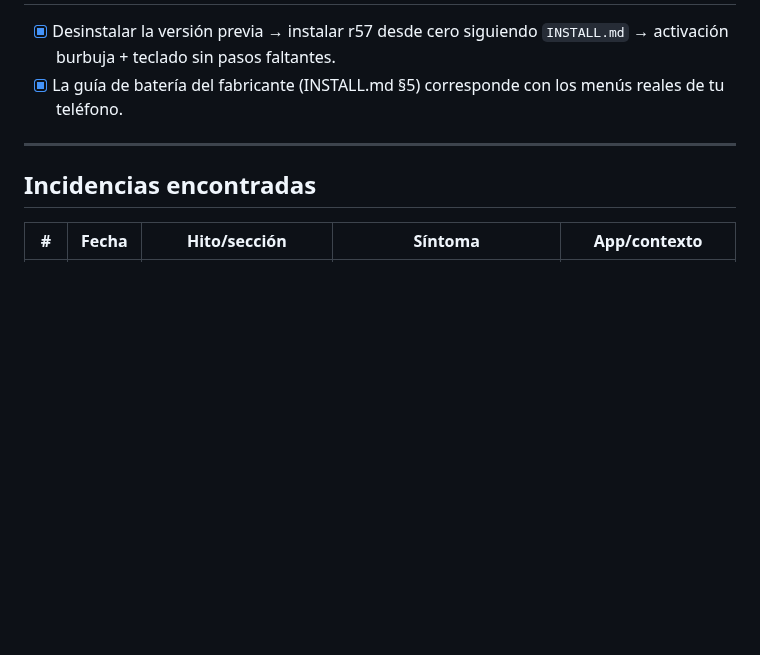
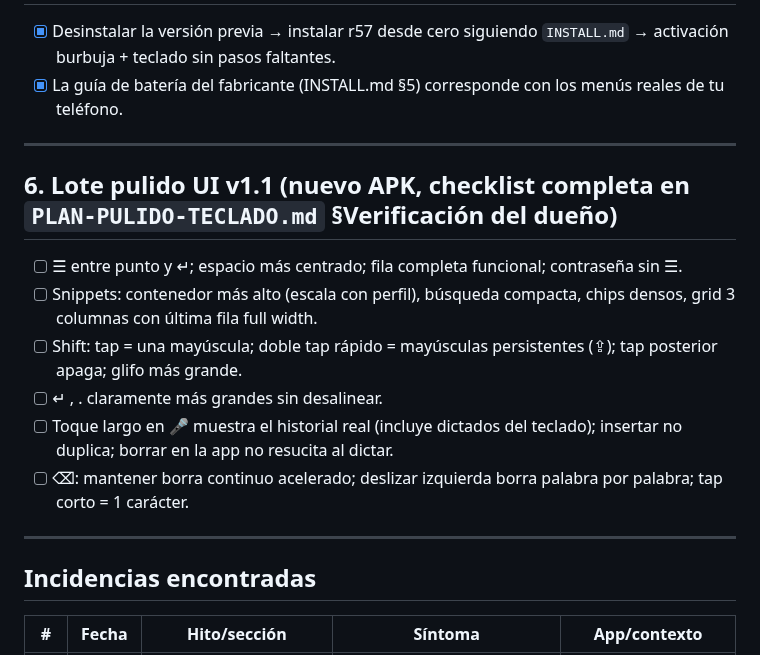
Before and after one commit to royleguiza/voice-bubble, a Markdown page: CHECKLIST-TESTING.md, the part around the change. GitHub-like rendering; blank space fills up the shorter version.

Commit message:
docs: plan y checklist del lote pulido UI v1.1 con auditorias >9.0

```diff
--- a/CHECKLIST-TESTING.md
+++ b/CHECKLIST-TESTING.md
@@ -59,6 +59,17 @@
 
 ---
 
+## 6. Lote pulido UI v1.1 (nuevo APK, checklist completa en `PLAN-PULIDO-TECLADO.md` §Verificación del dueño)
+
+- [ ] ☰ entre punto y ↵; espacio más centrado; fila completa funcional; contraseña sin ☰.
+- [ ] Snippets: contenedor más alto (escala con perfil), búsqueda compacta, chips densos, grid 3 columnas con última fila full width.
+- [ ] Shift: tap = una mayúscula; doble tap rápido = mayúsculas persistentes (⇪); tap posterior apaga; glifo más grande.
+- [ ] ↵ , . claramente más grandes sin desalinear.
+- [ ] Toque largo en 🎤 muestra el historial real (incluye dictados del teclado); insertar no duplica; borrar en la app no resucita al dictar.
+- [ ] ⌫: mantener borra continuo acelerado; deslizar izquierda borra palabra por palabra; tap corto = 1 carácter.
+
+---
+
 ## Incidencias encontradas
 
 | # | Fecha | Hito/sección | Síntoma | App/contexto |
```
Also changed, not shown: AGENTS.md (+4 -2 lines), PLAN-PULIDO-TECLADO.md (added, +163 -0 lines).
